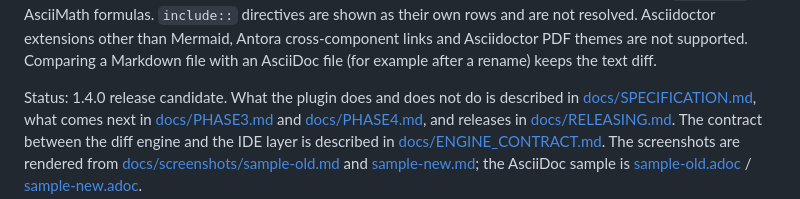
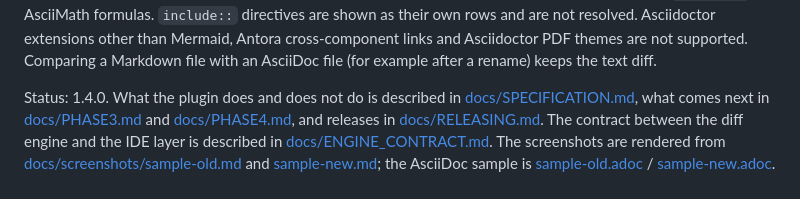
Before and after one commit to agadek/markdown-review, a Markdown page: README.md, the part around the change. GitHub-like rendering.

Commit message:
Set the README status to 1.4.0

```diff
--- a/README.md
+++ b/README.md
@@ -92,7 +92,7 @@ AsciiMath formulas. `include::` directives are shown as their own rows and are n
 Mermaid, Antora cross-component links and Asciidoctor PDF themes are not supported. Comparing a Markdown file with an
 AsciiDoc file (for example after a rename) keeps the text diff.
 
-Status: 1.4.0 release candidate. What the plugin does and does not do is described in
+Status: 1.4.0. What the plugin does and does not do is described in
 [docs/SPECIFICATION.md](docs/SPECIFICATION.md), what comes next in [docs/PHASE3.md](docs/PHASE3.md) and
 [docs/PHASE4.md](docs/PHASE4.md), and releases in [docs/RELEASING.md](docs/RELEASING.md). The contract between the
 diff engine and the IDE layer is described in [docs/ENGINE_CONTRACT.md](docs/ENGINE_CONTRACT.md). The screenshots are
```
